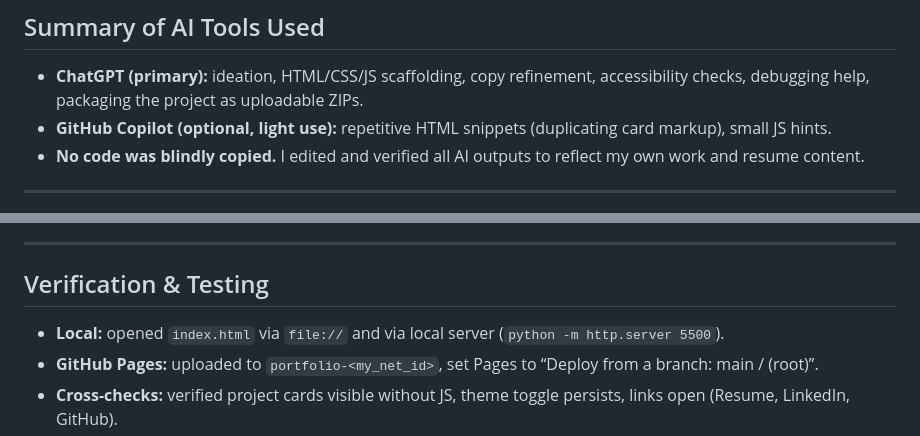
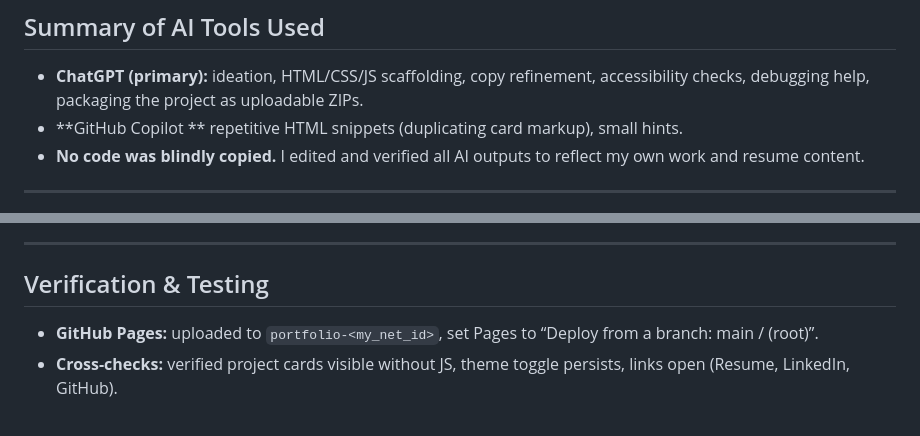
Before and after one commit to MdFaisalS2025/portfolio-U62870727, a Markdown page: ai_usage.md, 2 parts joined by grey strips. Drawn GitHub-style.

```diff
--- a/ai_usage.md
+++ b/ai_usage.md
@@ -9,7 +9,7 @@ This log documents *exactly* where and how I used AI tools (ChatGPT, and optiona
 
 ## Summary of AI Tools Used
 - **ChatGPT (primary):** ideation, HTML/CSS/JS scaffolding, copy refinement, accessibility checks, debugging help, packaging the project as uploadable ZIPs.
-- **GitHub Copilot (optional, light use):** repetitive HTML snippets (duplicating card markup), small JS hints.
+- **GitHub Copilot ** repetitive HTML snippets (duplicating card markup), small hints.
 - **No code was blindly copied.** I edited and verified all AI outputs to reflect my own work and resume content.
 
 ---
@@ -91,7 +61,6 @@ This log documents *exactly* where and how I used AI tools (ChatGPT, and optiona
 ---
 
 ## Verification & Testing
-- **Local:** opened `index.html` via `file://` and via local server (`python -m http.server 5500`).
 - **GitHub Pages:** uploaded to `portfolio-<my_net_id>`, set Pages to “Deploy from a branch: main / (root)”.
 - **Cross-checks:** verified project cards visible without JS, theme toggle persists, links open (Resume, LinkedIn, GitHub).
 - **Accessibility:** semantic landmarks, readable contrast, mobile responsiveness.
```
Also changed, not shown: other parts of ai_usage.md (+7 -37 lines).
